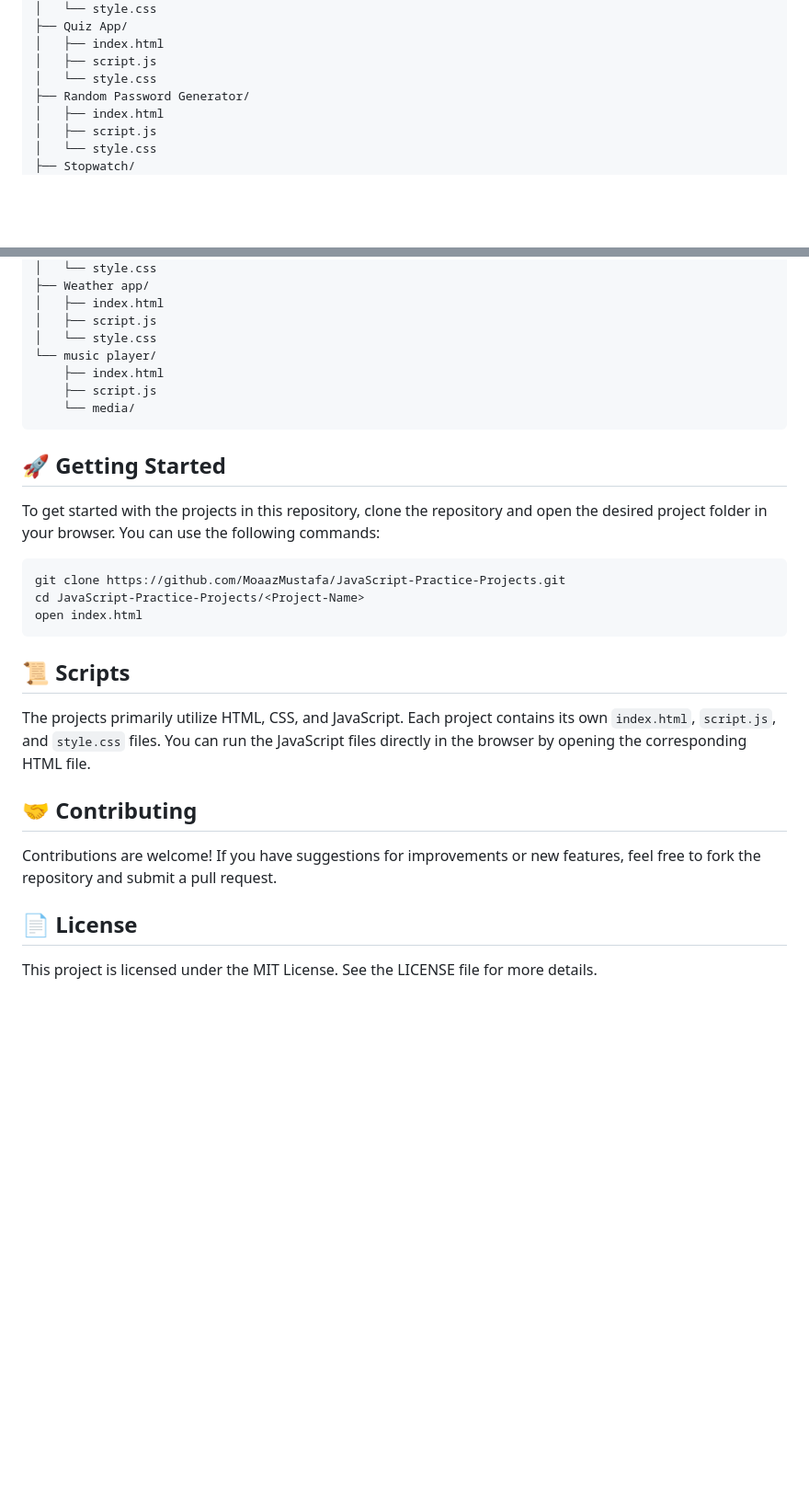
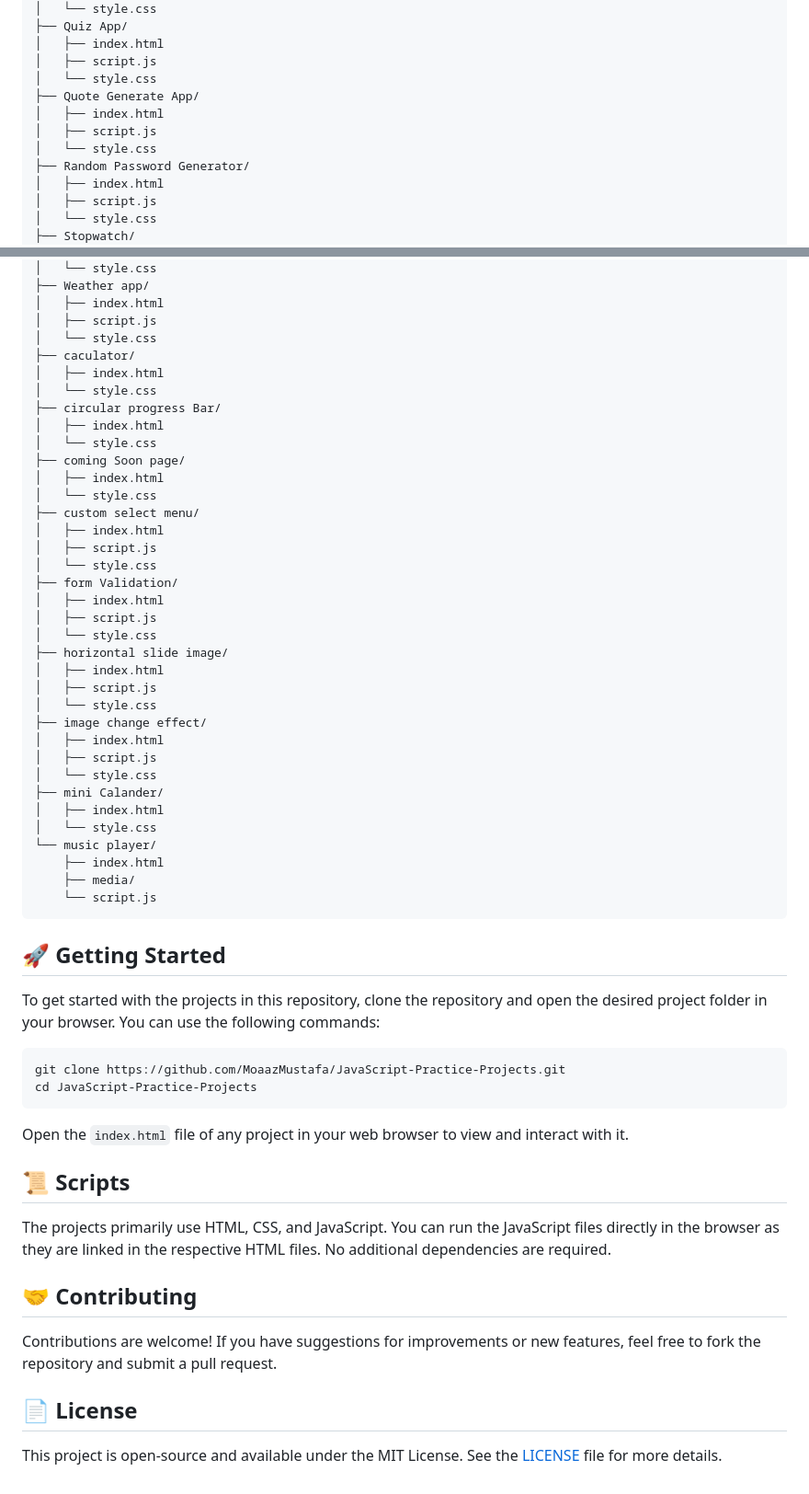
Before and after one commit to MoaazMustafa/JavaScript-Practice-Projects, a Markdown page: README.md, 2 parts joined by grey strips. Shown at 92% size. Rendered like a GitHub page; blank space fills up the shorter version.

Commit message:
chore(readme): regenerate README from repository structure

````diff
--- a/README.md
+++ b/README.md
@@ -47,6 +47,10 @@ JavaScript-Practice-Projects/
 │   ├── index.html
 │   ├── script.js
 │   └── style.css
+├── Quote Generate App/
+│   ├── index.html
+│   ├── script.js
+│   └── style.css
 ├── Random Password Generator/
 │   ├── index.html
 │   ├── script.js
@@ -71,10 +75,38 @@ JavaScript-Practice-Projects/
 │   ├── index.html
 │   ├── script.js
 │   └── style.css
+├── caculator/
+│   ├── index.html
+│   └── style.css
+├── circular progress Bar/
+│   ├── index.html
+│   └── style.css
+├── coming Soon page/
+│   ├── index.html
+│   └── style.css
+├── custom select menu/
+│   ├── index.html
+│   ├── script.js
+│   └── style.css
+├── form Validation/
+│   ├── index.html
+│   ├── script.js
+│   └── style.css
+├── horizontal slide image/
+│   ├── index.html
+│   ├── script.js
+│   └── style.css
+├── image change effect/
+│   ├── index.html
+│   ├── script.js
+│   └── style.css
+├── mini Calander/
+│   ├── index.html
+│   └── style.css
 └── music player/
     ├── index.html
-    ├── script.js
-    └── media/
+    ├── media/
+    └── script.js
 ```
 
 ## 🚀 Getting Started
@@ -83,13 +115,14 @@ To get started with the projects in this repository, clone the repository and op
 
 ```bash
 git clone https://github.com/MoaazMustafa/JavaScript-Practice-Projects.git
-cd JavaScript-Practice-Projects/<Project-Name>
-open index.html
+cd JavaScript-Practice-Projects
 ```
+
+Open the `index.html` file of any project in your web browser to view and interact with it.
 
 ## 📜 Scripts
 
-The projects primarily utilize HTML, CSS, and JavaScript. Each project contains its own `index.html`, `script.js`, and `style.css` files. You can run the JavaScript files directly in the browser by opening the corresponding HTML file.
+The projects primarily use HTML, CSS, and JavaScript. You can run the JavaScript files directly in the browser as they are linked in the respective HTML files. No additional dependencies are required.
 
 ## 🤝 Contributing
 
@@ -97,4 +130,4 @@ Contributions are welcome! If you have suggestions for improvements or new featu
 
 ## 📄 License
 
-This project is licensed under the MIT License. See the LICENSE file for more details.
+This project is open-source and available under the MIT License. See the [LICENSE](LICENSE) file for more details.
````
Also changed, not shown: other parts of README.md (+7 -7 lines).
